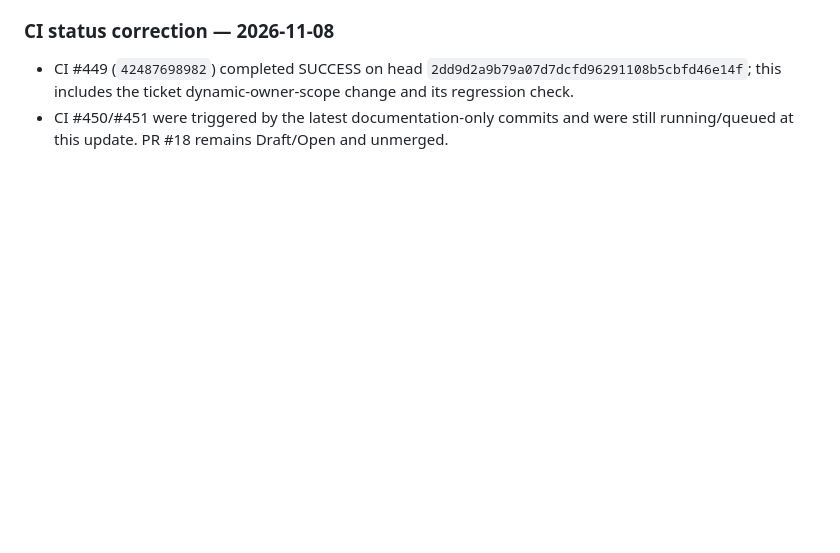
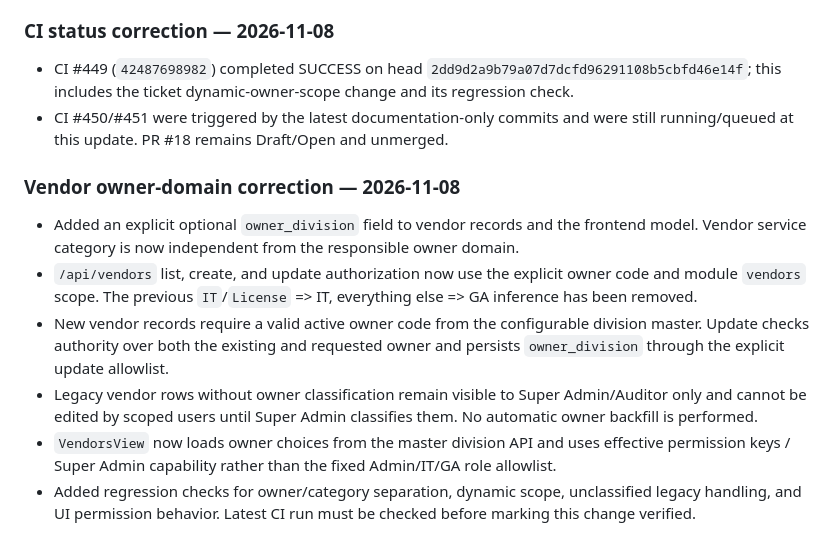
Before and after one commit to inieki-lab/gabah-gas, a Markdown page: CHANGELOG.md, the part around the change. Rendered like a GitHub page; blank space fills up the shorter version.

Commit message:
docs(vendors): record explicit owner-domain remediation

```diff
--- a/CHANGELOG.md
+++ b/CHANGELOG.md
@@ -1124,3 +1124,12 @@ Implementasi file upload yang benar-benar menyimpan file (bukan hanya metadata s
 ### CI status correction — 2026-11-08
 - CI #449 (`42487698982`) completed SUCCESS on head `2dd9d2a9b79a07d7dcfd96291108b5cbfd46e14f`; this includes the ticket dynamic-owner-scope change and its regression check.
 - CI #450/#451 were triggered by the latest documentation-only commits and were still running/queued at this update. PR #18 remains Draft/Open and unmerged.
+
+
+### Vendor owner-domain correction — 2026-11-08
+- Added an explicit optional `owner_division` field to vendor records and the frontend model. Vendor service category is now independent from the responsible owner domain.
+- `/api/vendors` list, create, and update authorization now use the explicit owner code and module `vendors` scope. The previous `IT`/`License` => IT, everything else => GA inference has been removed.
+- New vendor records require a valid active owner code from the configurable division master. Update checks authority over both the existing and requested owner and persists `owner_division` through the explicit update allowlist.
+- Legacy vendor rows without owner classification remain visible to Super Admin/Auditor only and cannot be edited by scoped users until Super Admin classifies them. No automatic owner backfill is performed.
+- `VendorsView` now loads owner choices from the master division API and uses effective permission keys / Super Admin capability rather than the fixed Admin/IT/GA role allowlist.
+- Added regression checks for owner/category separation, dynamic scope, unclassified legacy handling, and UI permission behavior. Latest CI run must be checked before marking this change verified.
```
